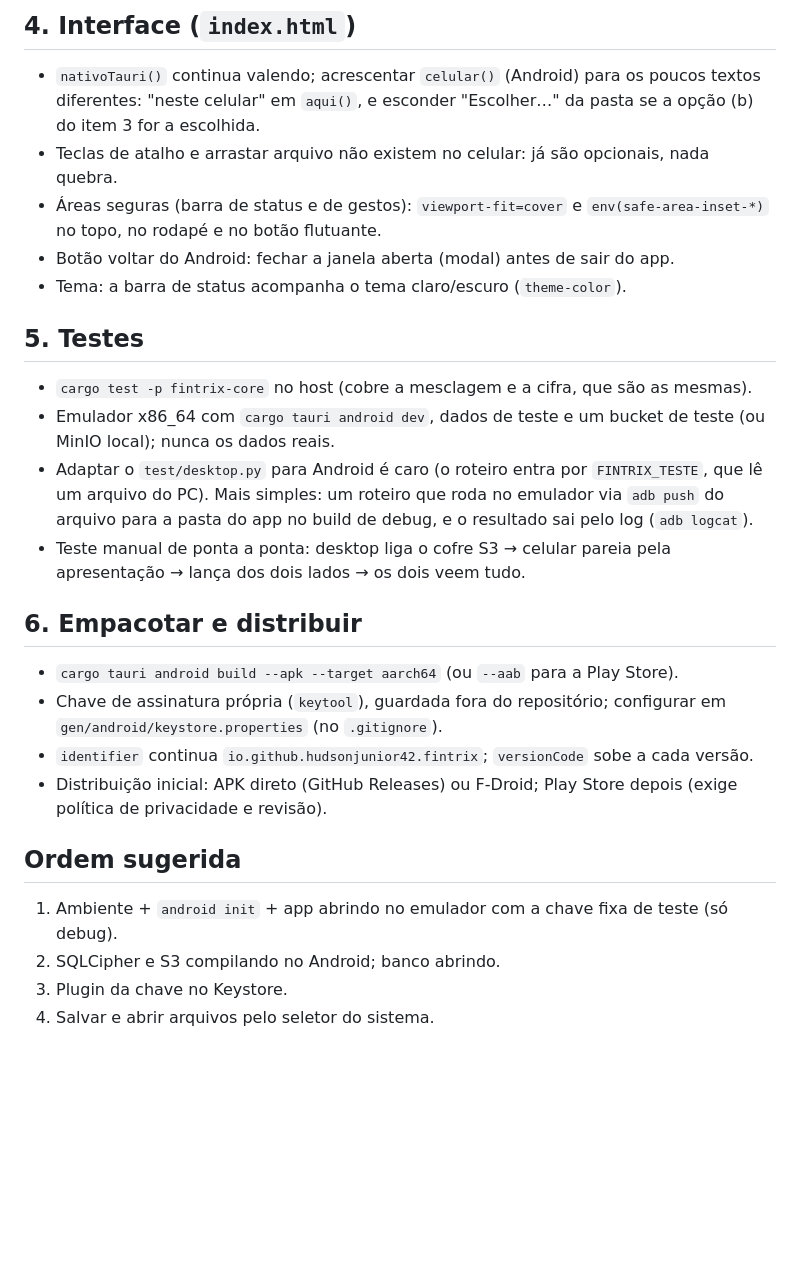
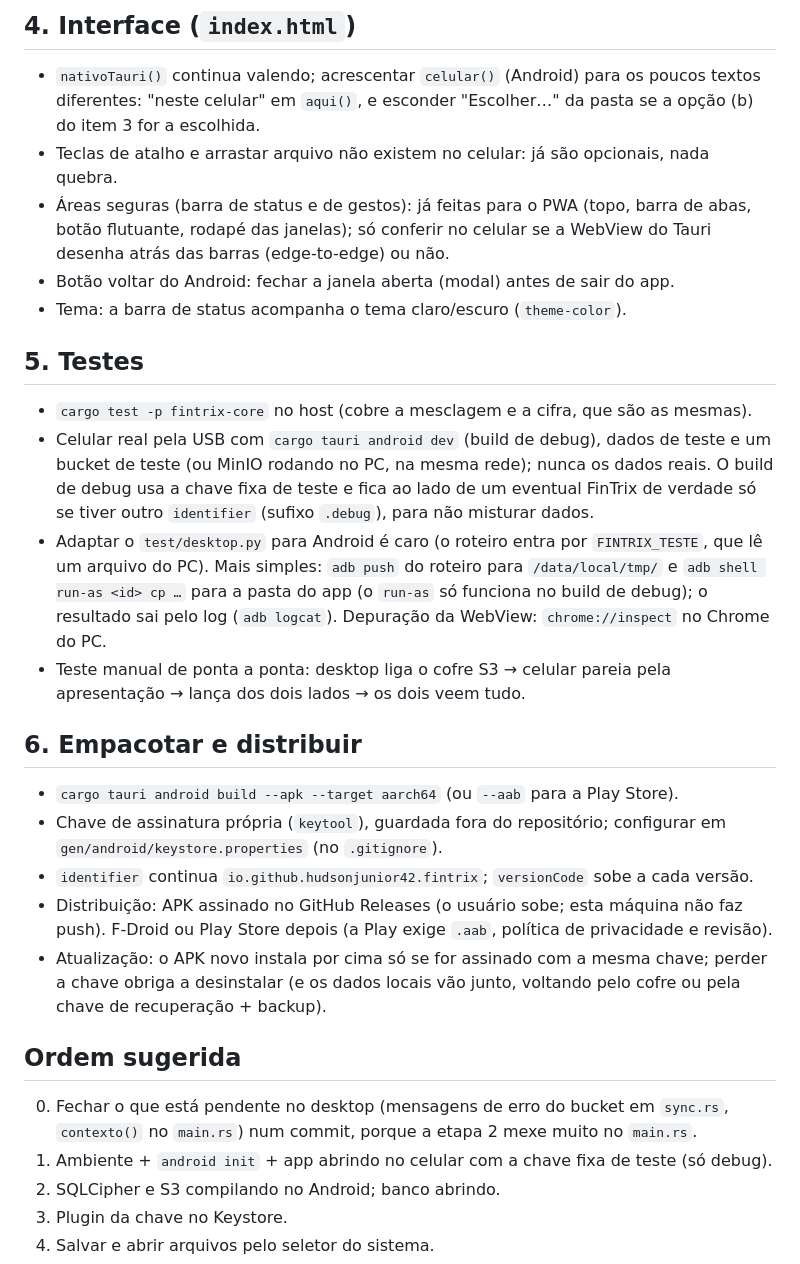
Before and after one commit to hudsonjunior42/FinTrix, a Markdown page: docs/android.md, the part around one of its changes. Drawn GitHub-style; blank space fills up the shorter version.

```diff
--- a/docs/android.md
+++ b/docs/android.md
@@ -44,15 +54,15 @@ Primeiro marco: `cargo build -p fintrix-core --target aarch64-linux-android` e `
 
 - `nativoTauri()` continua valendo; acrescentar `celular()` (Android) para os poucos textos diferentes: "neste celular" em `aqui()`, e esconder "Escolher…" da pasta se a opção (b) do item 3 for a escolhida.
 - Teclas de atalho e arrastar arquivo não existem no celular: já são opcionais, nada quebra.
-- Áreas seguras (barra de status e de gestos): `viewport-fit=cover` e `env(safe-area-inset-*)` no topo, no rodapé e no botão flutuante.
+- Áreas seguras (barra de status e de gestos): já feitas para o PWA (topo, barra de abas, botão flutuante, rodapé das janelas); só conferir no celular se a WebView do Tauri desenha atrás das barras (edge-to-edge) ou não.
 - Botão voltar do Android: fechar a janela aberta (modal) antes de sair do app.
 - Tema: a barra de status acompanha o tema claro/escuro (`theme-color`).
 
 ## 5. Testes
 
 - `cargo test -p fintrix-core` no host (cobre a mesclagem e a cifra, que são as mesmas).
-- Emulador x86_64 com `cargo tauri android dev`, dados de teste e um bucket de teste (ou MinIO local); nunca os dados reais.
-- Adaptar o `test/desktop.py` para Android é caro (o roteiro entra por `FINTRIX_TESTE`, que lê um arquivo do PC). Mais simples: um roteiro que roda no emulador via `adb push` do arquivo para a pasta do app no build de debug, e o resultado sai pelo log (`adb logcat`).
+- Celular real pela USB com `cargo tauri android dev` (build de debug), dados de teste e um bucket de teste (ou MinIO rodando no PC, na mesma rede); nunca os dados reais. O build de debug usa a chave fixa de teste e fica ao lado de um eventual FinTrix de verdade só se tiver outro `identifier` (sufixo `.debug`), para não misturar dados.
+- Adaptar o `test/desktop.py` para Android é caro (o roteiro entra por `FINTRIX_TESTE`, que lê um arquivo do PC). Mais simples: `adb push` do roteiro para `/data/local/tmp/` e `adb shell run-as <id> cp …` para a pasta do app (o `run-as` só funciona no build de debug); o resultado sai pelo log (`adb logcat`). Depuração da WebView: `chrome://inspect` no Chrome do PC.
 - Teste manual de ponta a ponta: desktop liga o cofre S3 → celular pareia pela apresentação → lança dos dois lados → os dois veem tudo.
 
 ## 6. Empacotar e distribuir
@@ -60,11 +70,13 @@ Primeiro marco: `cargo build -p fintrix-core --target aarch64-linux-android` e `
 - `cargo tauri android build --apk --target aarch64` (ou `--aab` para a Play Store).
 - Chave de assinatura própria (`keytool`), guardada fora do repositório; configurar em `gen/android/keystore.properties` (no `.gitignore`).
 - `identifier` continua `io.github.hudsonjunior42.fintrix`; `versionCode` sobe a cada versão.
-- Distribuição inicial: APK direto (GitHub Releases) ou F-Droid; Play Store depois (exige política de privacidade e revisão).
+- Distribuição: APK assinado no GitHub Releases (o usuário sobe; esta máquina não faz push). F-Droid ou Play Store depois (a Play exige `.aab`, política de privacidade e revisão).
+- Atualização: o APK novo instala por cima só se for assinado com a mesma chave; perder a chave obriga a desinstalar (e os dados locais vão junto, voltando pelo cofre ou pela chave de recuperação + backup).
 
 ## Ordem sugerida
 
-1. Ambiente + `android init` + app abrindo no emulador com a chave fixa de teste (só debug).
+0. Fechar o que está pendente no desktop (mensagens de erro do bucket em `sync.rs`, `contexto()` no `main.rs`) num commit, porque a etapa 2 mexe muito no `main.rs`.
+1. Ambiente + `android init` + app abrindo no celular com a chave fixa de teste (só debug).
 2. SQLCipher e S3 compilando no Android; banco abrindo.
 3. Plugin da chave no Keystore.
 4. Salvar e abrir arquivos pelo seletor do sistema.
```
Also changed, not shown: other parts of docs/android.md (+15 -5 lines).
